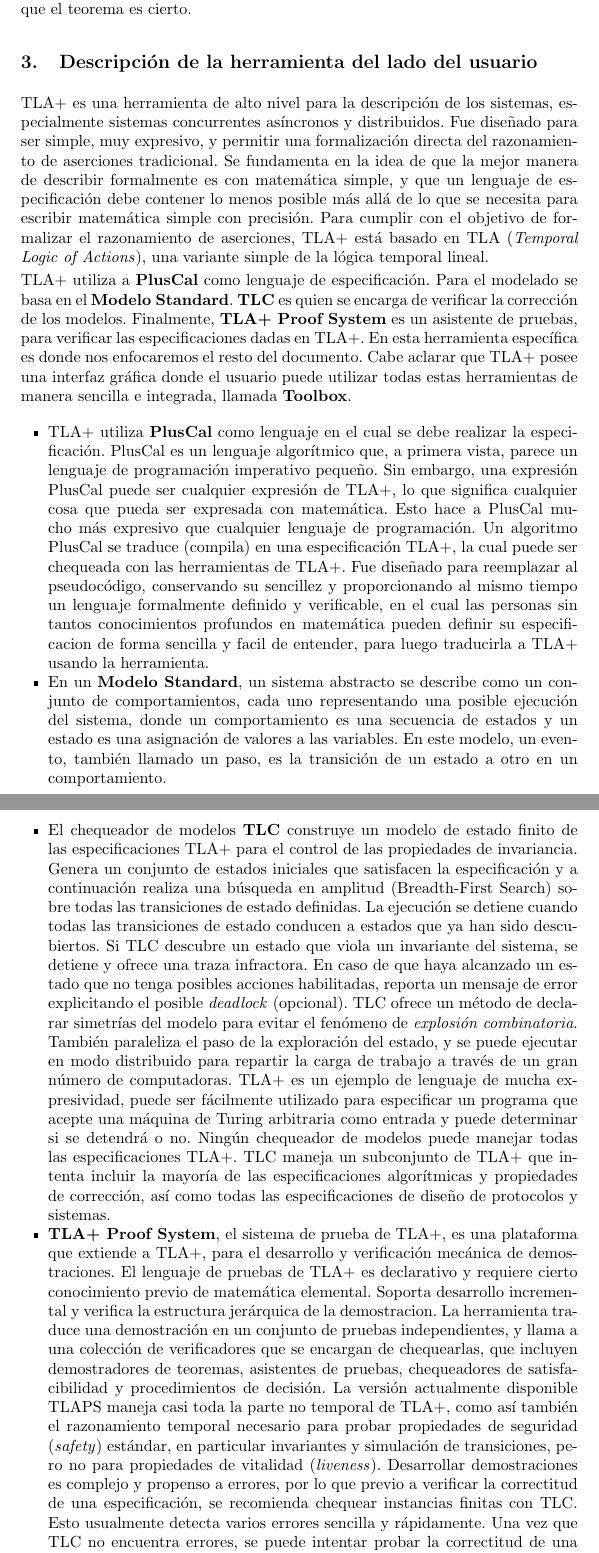
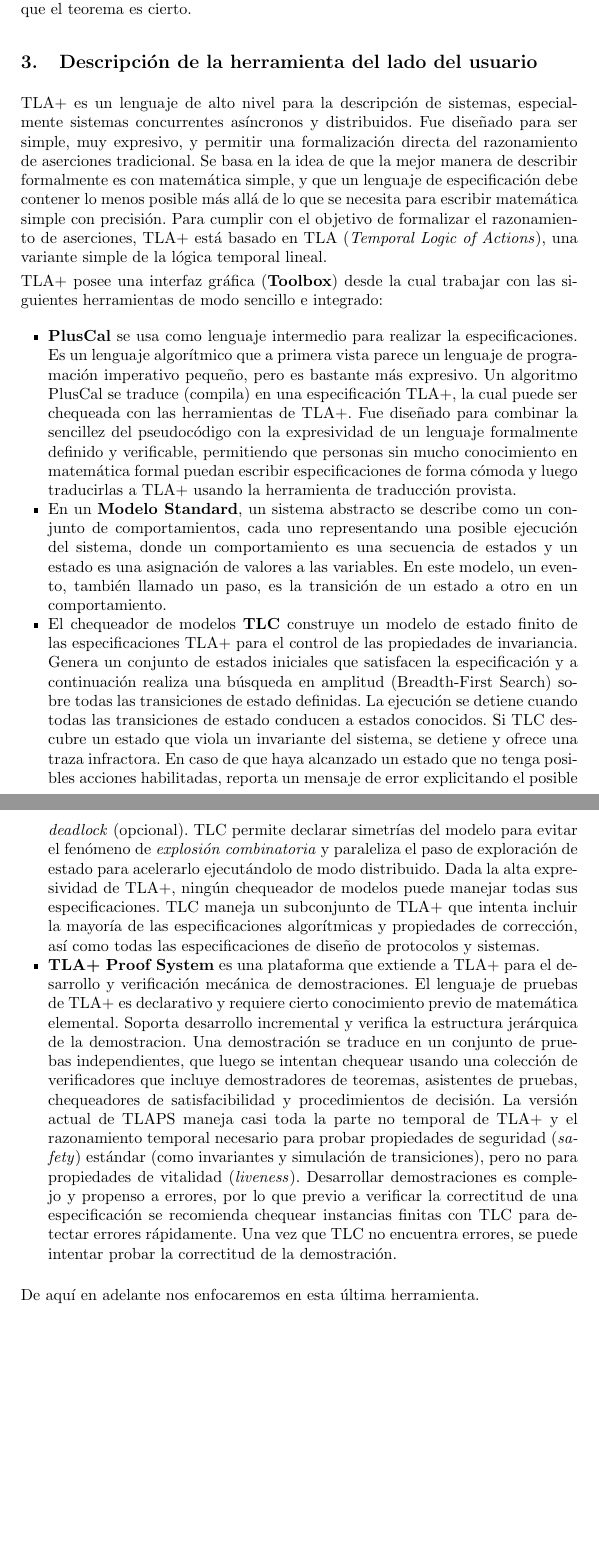
Before and after one commit to pablocelayes/ingsoft2-tlaps, a LaTeX paper (informe/informe.tex): two parts of pages 2 and 3 of 9, joined at a grey line, cut so that both start at the same text, the shorter picture padded with empty space. Compiled offline with pdfLaTeX.

Commit message:
resumiendo...

```diff
--- a/informe/informe.tex
+++ b/informe/informe.tex
@@ -66,45 +66,33 @@ Si un teorema de TLA+ tiene una prueba con todas sus afirmaciones justificadas,
 de comprobar la prueba, TLAPS verifica que el teorema es cierto.
 
 \section{Descripción de la herramienta del lado del usuario}
-
-TLA+ es una herramienta de alto nivel para la descripción de los sistemas, especialmente sistemas concurrentes asíncronos y distribuidos.
+TLA+ es un lenguaje de alto nivel para la descripción de sistemas, especialmente sistemas concurrentes asíncronos y distribuidos.
 Fue diseñado para ser simple, muy expresivo, y permitir una formalización directa del razonamiento de aserciones tradicional.
-Se fundamenta en la idea de que la mejor manera de describir formalmente es con matemática simple, y que un lenguaje de especificación debe contener lo menos posible más allá de lo que se necesita para escribir matemática simple con precisión.
-Para cumplir con el objetivo de formalizar el razonamiento de aserciones, TLA+ está basado en TLA (\textit{Temporal Logic of Actions}), una variante simple de la lógica temporal lineal.
+Se basa en la idea de que la mejor manera de describir formalmente es con matemática simple, y que un lenguaje de especificación debe contener lo menos posible más allá de lo que se necesita para escribir matemática simple con precisión. Para cumplir con el objetivo de formalizar el razonamiento de aserciones, TLA+ está basado en TLA (\textit{Temporal Logic of Actions}), una variante simple de la lógica temporal lineal.
 
 % itemizar esto, mencionar toolbox
-TLA+ utiliza a \textbf{PlusCal} como lenguaje de especificación.
-Para el modelado se basa en el \textbf{Modelo Standard}.
-\textbf{TLC} es quien se encarga de verificar la corrección de los modelos.
-Finalmente, \textbf{TLA+ Proof System} es un asistente de pruebas, para verificar las especificaciones dadas en TLA+.
-En esta herramienta específica es donde nos enfocaremos el resto del documento.
-Cabe aclarar que TLA+ posee una interfaz gráfica donde el usuario puede utilizar todas estas herramientas de manera sencilla e integrada, llamada \textbf{Toolbox}.
+TLA+ posee una interfaz gráfica (\textbf{Toolbox}) desde la cual trabajar con las siguientes herramientas de modo sencillo e integrado:
 
   \begin{itemize}
-    \item TLA+ utiliza \textbf{PlusCal} como lenguaje en el cual se debe realizar la especificación.
-	  PlusCal es un lenguaje algorítmico que, a primera vista, parece un lenguaje de programación imperativo pequeño. Sin embargo, una expresión PlusCal puede ser cualquier expresión de TLA+, lo que significa cualquier cosa que pueda ser expresada con matemática. Esto hace a PlusCal mucho más expresivo que cualquier lenguaje de programación.
-	  Un algoritmo PlusCal se traduce (compila) en una especificación TLA+, la cual puede ser chequeada con las herramientas de TLA+.
-	  Fue diseñado para  reemplazar al  pseudocódigo, conservando su sencillez y proporcionando al mismo tiempo un lenguaje formalmente definido y verificable, en el cual las personas sin tantos conocimientos profundos en matemática pueden definir su especificacion de forma sencilla y facil de entender,
-	  para luego traducirla a TLA+ usando la herramienta.
+    \item \textbf{PlusCal} se usa como lenguaje intermedio para realizar la especificaciones. Es un lenguaje algorítmico que a primera vista parece un lenguaje de programación imperativo pequeño, pero es bastante más expresivo. Un algoritmo PlusCal se traduce (compila) en una especificación TLA+, la cual puede ser chequeada con las herramientas de TLA+.
+	  Fue diseñado para combinar la sencillez del pseudocódigo con la expresividad de un lenguaje formalmente definido y verificable, permitiendo que personas sin mucho conocimiento en matemática formal puedan escribir especificaciones de forma cómoda y luego traducirlas a TLA+ usando la herramienta de traducción provista.
     \item En un \textbf{Modelo Standard}, un sistema abstracto se describe como un conjunto de comportamientos, cada uno representando una posible ejecución del sistema, donde un comportamiento es una secuencia de estados y un estado es una asignación de valores a las variables.
 	  En este modelo, un evento, también llamado un paso, es la transición de un estado a otro en un comportamiento.
     \item El chequeador de modelos \textbf{TLC} construye un modelo de estado finito de las especificaciones TLA+ para el control de las propiedades de invariancia.
 	  Genera un conjunto de estados iniciales que satisfacen la especificación y a continuación realiza una búsqueda en amplitud (Breadth-First Search) sobre todas las transiciones de estado definidas.
-	  La ejecución se detiene cuando todas las transiciones de estado conducen a estados que ya han sido descubiertos. Si TLC descubre un estado que viola un invariante del sistema, se detiene y ofrece una traza infractora. En caso de que haya alcanzado un estado que no tenga posibles acciones habilitadas,
-	  reporta un mensaje de error explicitando el posible \textit{deadlock} (opcional).
-	  TLC ofrece un método de declarar simetrías del modelo para evitar el fenómeno de \textit{explosión combinatoria}.
-	  También paraleliza el paso de la exploración del estado, y se puede ejecutar en modo distribuido para repartir la carga de trabajo a través de un gran número de computadoras.
-	  TLA+ es un ejemplo de lenguaje de mucha expresividad, puede ser fácilmente utilizado para especificar un programa que acepte una máquina de Turing arbitraria como entrada y puede determinar si se detendrá o no.
-	  Ningún chequeador de modelos puede manejar todas las especificaciones TLA+. TLC maneja un subconjunto de TLA+ que intenta incluir la mayoría de las especificaciones algorítmicas y propiedades de corrección, así como todas las especificaciones de diseño de protocolos y sistemas.
-    \item \textbf{TLA+ Proof System}, el sistema de prueba de TLA+, es una plataforma que extiende a TLA+, para el desarrollo y verificación mecánica de demostraciones.
-	  El lenguaje de pruebas de TLA+ es declarativo y requiere cierto conocimiento previo de matemática elemental. Soporta desarrollo incremental y verifica la estructura jerárquica de la demostracion.
-	  La herramienta traduce una demostración en un conjunto de pruebas independientes, y llama a una colección de verificadores que se encargan de chequearlas,
-	  que incluyen demostradores de teoremas, asistentes de pruebas, chequeadores de satisfacibilidad y procedimientos de decisión.
-	  La versión actualmente disponible TLAPS maneja casi toda la parte no temporal de TLA+, como así también el razonamiento temporal necesario para probar propiedades de seguridad (\textit{safety}) estándar, en particular invariantes y simulación de transiciones, pero no para propiedades de vitalidad (\textit{liveness}).
-	  Desarrollar demostraciones es complejo y propenso a errores, por lo que previo a verificar la correctitud de una especificación,
-	  se recomienda chequear instancias finitas con TLC. Esto usualmente detecta varios errores sencilla y rápidamente.
-	  Una vez que TLC no encuentra errores, se puede intentar probar la correctitud de una demostración.
+	  La ejecución se detiene cuando todas las transiciones de estado conducen a estados conocidos. Si TLC descubre un estado que viola un invariante del sistema, se detiene y ofrece una traza infractora. En caso de que haya alcanzado un estado que no tenga posibles acciones habilitadas, reporta un mensaje de error explicitando el posible \textit{deadlock} (opcional).
+	  TLC permite declarar simetrías del modelo para evitar el fenómeno de \textit{explosión combinatoria} y paraleliza el paso de exploración de estado para acelerarlo ejecutándolo de modo distribuido.
+	  Dada la alta expresividad de TLA+, ningún chequeador de modelos puede manejar todas sus especificaciones. TLC maneja un subconjunto de TLA+ que intenta incluir la mayoría de las especificaciones algorítmicas y propiedades de corrección, así como todas las especificaciones de diseño de protocolos y sistemas.
+    \item \textbf{TLA+ Proof System} es una plataforma que extiende a TLA+ para el desarrollo y verificación mecánica de demostraciones.
+	  El lenguaje de pruebas de TLA+ es declarativo y requiere cierto conocimiento previo de matemática elemental. Soporta desarrollo incremental y verifica la estructura jerárquica de la demostracion. Una demostración se traduce en un conjunto de pruebas independientes, que luego se intentan chequear usando una colección de verificadores que incluye demostradores de teoremas, asistentes de pruebas, chequeadores de satisfacibilidad y procedimientos de decisión.
+	  La versión actual de TLAPS maneja casi toda la parte no temporal de TLA+ y el razonamiento temporal necesario para probar propiedades de seguridad (\textit{safety}) estándar (como invariantes y simulación de transiciones), pero no para propiedades de vitalidad (\textit{liveness}).
+	  Desarrollar demostraciones es complejo y propenso a errores, por lo que previo a verificar la correctitud de una especificación
+	  se recomienda chequear instancias finitas con TLC para detectar errores rápidamente.
+	  Una vez que TLC no encuentra errores, se puede intentar probar la correctitud de la demostración.
   \end{itemize}
+
+  De aquí en adelante nos enfocaremos en esta última herramienta.
+
 
 \section{Aspectos técnicos de la herramienta}
 La arquitectura general de TLAPS (Fig. 1) se divide en: el administrador de pruebas de LTA (\textit{LTAPM}) y tres \textit{backends} que éste invoca: Isabelle, Zenon y SMT (Satisfiability Modulo Theories).
```
Also changed, not shown: informe/informe.pdf, informe/informe.tex (2 more changed lines).
